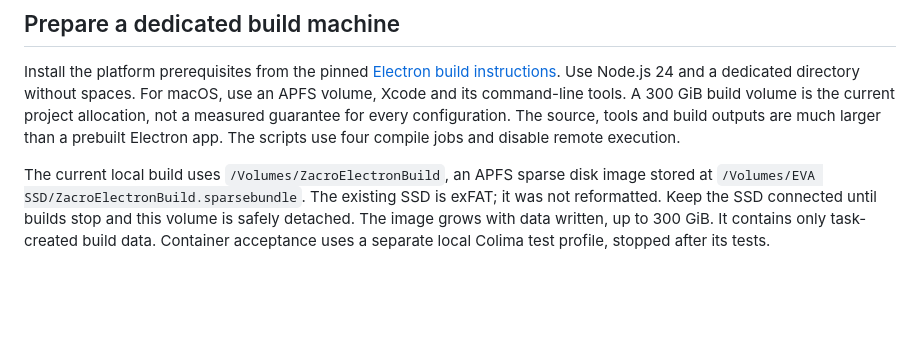
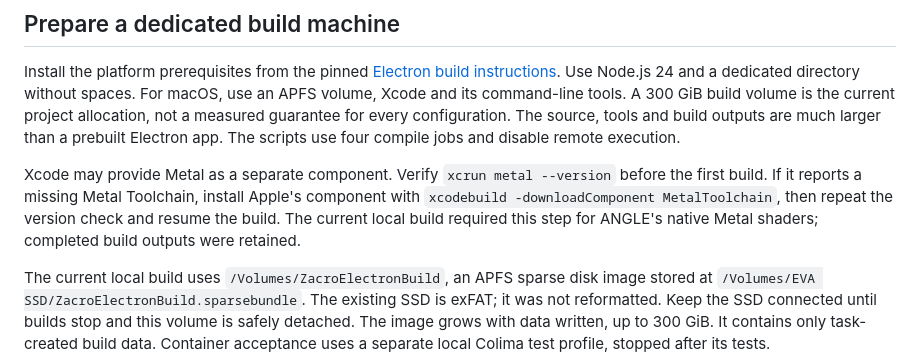
Before and after one commit to Zacro-Technologies/zacro_browser, a Markdown page: runtime/electron/README.md, the part around the change. GitHub-like rendering; blank space fills up the shorter version.

```diff
--- a/runtime/electron/README.md
+++ b/runtime/electron/README.md
@@ -19,6 +19,12 @@ volume, Xcode and its command-line tools. A 300 GiB build volume is the current
 project allocation, not a measured guarantee for every configuration. The
 source, tools and build outputs are much larger than a prebuilt Electron app.
 The scripts use four compile jobs and disable remote execution.
+
+Xcode may provide Metal as a separate component. Verify `xcrun metal --version`
+before the first build. If it reports a missing Metal Toolchain, install Apple's
+component with `xcodebuild -downloadComponent MetalToolchain`, then repeat the
+version check and resume the build. The current local build required this step
+for ANGLE's native Metal shaders; completed build outputs were retained.
 
 The current local build uses `/Volumes/ZacroElectronBuild`, an APFS sparse disk
 image stored at `/Volumes/EVA SSD/ZacroElectronBuild.sparsebundle`. The existing
```
Also changed, not shown: docs/EXTENSIONS-SYNC-VALIDATION.md (+35 -8 lines), 1 other file.
